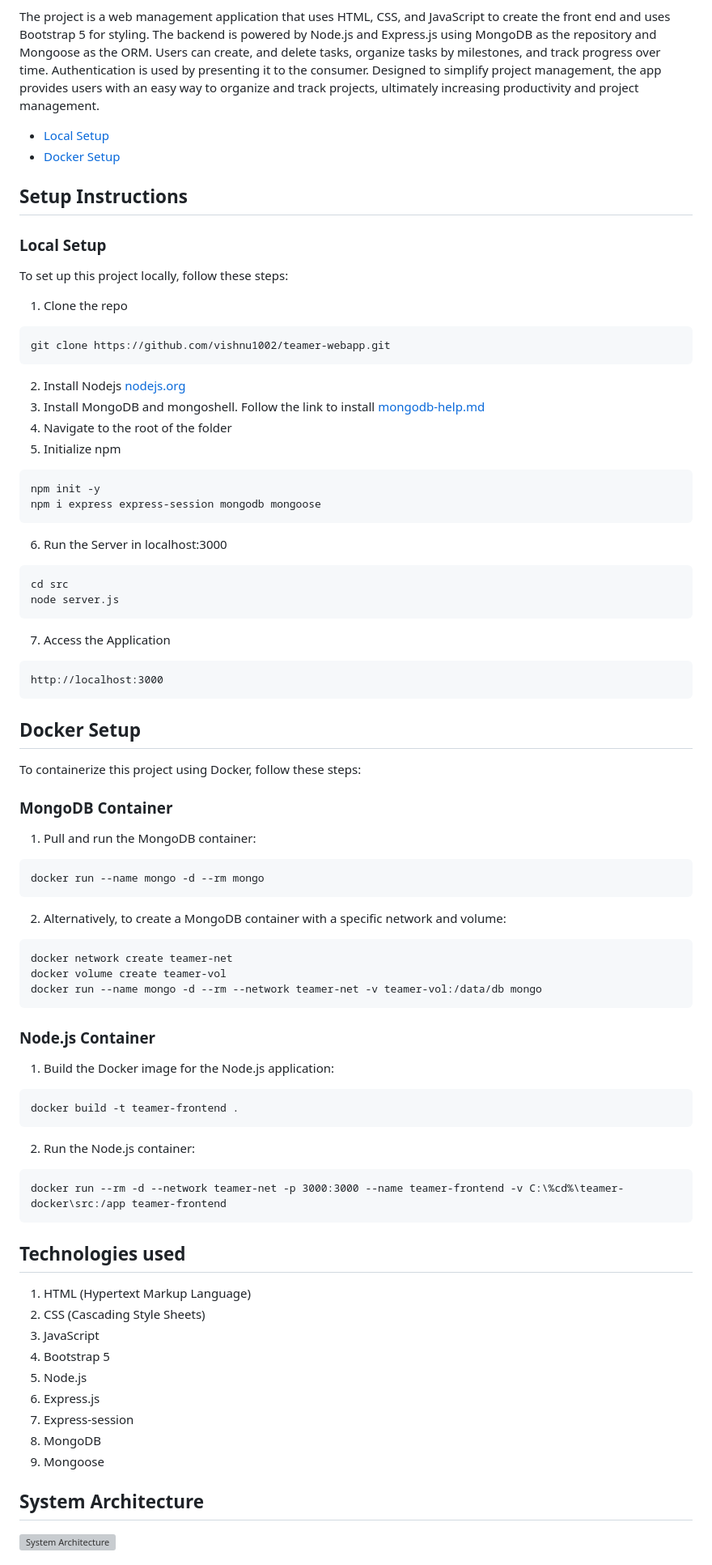
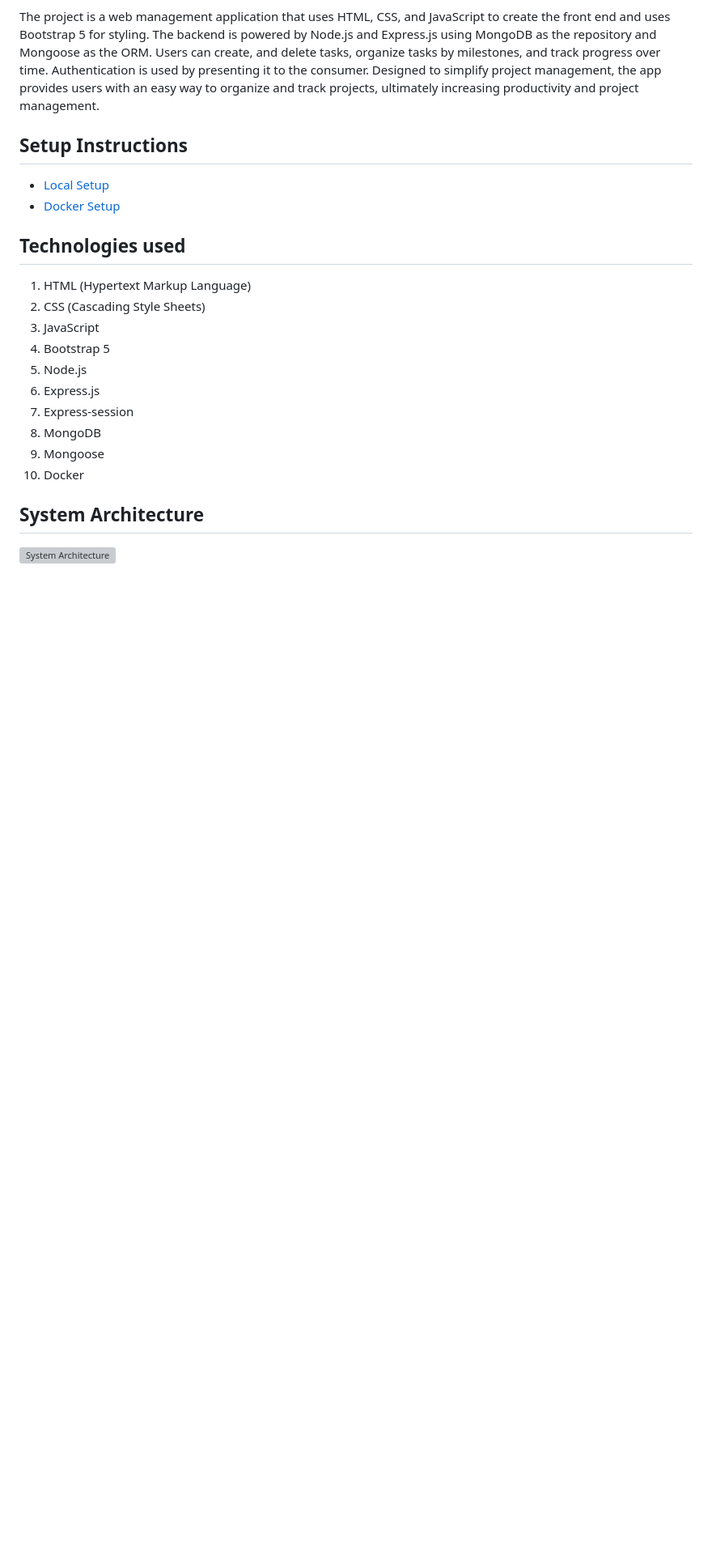
Before and after one commit to vishnu1002/teamer-webapp, a Markdown page: README.md, the part around the change. Shown: that part at 81% size. Rendered like a GitHub page; blank space fills up the shorter version; grey boxes are pictures that could not be loaded.

````diff
--- a/README.md
+++ b/README.md
@@ -24,64 +24,12 @@ tasks by milestones, and track progress over time. Authentication is used by pre
 consumer. Designed to simplify project management, the app provides users with an easy way to
 organize and track projects, ultimately increasing productivity and project management.
 
-- [Local Setup](#local-setup)
-- [Docker Setup](#docker-setup)
+
 
 ## Setup Instructions
-### Local Setup
 
-To set up this project locally, follow these steps:
-
-1. Clone the repo
-
-```
-git clone https://github.com/vishnu1002/teamer-webapp.git
-```
-2. Install Nodejs [nodejs.org](https://nodejs.org/)
-3. Install MongoDB and mongoshell. Follow the link to install [mongodb-help.md](https://github.com/vishnu1002/cmd-help/blob/main/mongodb--help.md)
-4. Navigate to the root of the folder
-5. Initialize npm
-```
-npm init -y
-npm i express express-session mongodb mongoose
-```
-6. Run the Server in localhost:3000
-```
-cd src
-node server.js
-```
-7. Access the Application
-```
-http://localhost:3000
-```
-
-## Docker Setup
-
-To containerize this project using Docker, follow these steps:
-
-### MongoDB Container
-
-1. Pull and run the MongoDB container:
-```
-docker run --name mongo -d --rm mongo
-```
-2. Alternatively, to create a MongoDB container with a specific network and volume:
-```
-docker network create teamer-net
-docker volume create teamer-vol
-docker run --name mongo -d --rm --network teamer-net -v teamer-vol:/data/db mongo
-```
-
-### Node.js Container
-
-1. Build the Docker image for the Node.js application:
-```
-docker build -t teamer-frontend .
-```
-2. Run the Node.js container:
-```
-docker run --rm -d --network teamer-net -p 3000:3000 --name teamer-frontend -v C:\%cd%\teamer-docker\src:/app teamer-frontend
-```
+- [Local Setup](https://github.com/vishnu1002/teamer-webapp/blob/main/teamer-local/README.md)
+- [Docker Setup](https://github.com/vishnu1002/teamer-webapp/blob/main/teamer-docker/README.md)
 
 ## Technologies used
 1. HTML (Hypertext Markup Language)
@@ -93,6 +41,7 @@ docker run --rm -d --network teamer-net -p 3000:3000 --name teamer-frontend -v C
 7. Express-session
 8. MongoDB
 9. Mongoose
+10. Docker
 
 ## System Architecture
 
````
